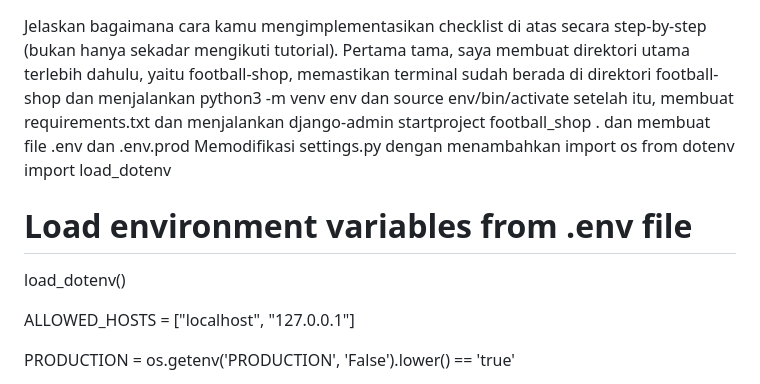
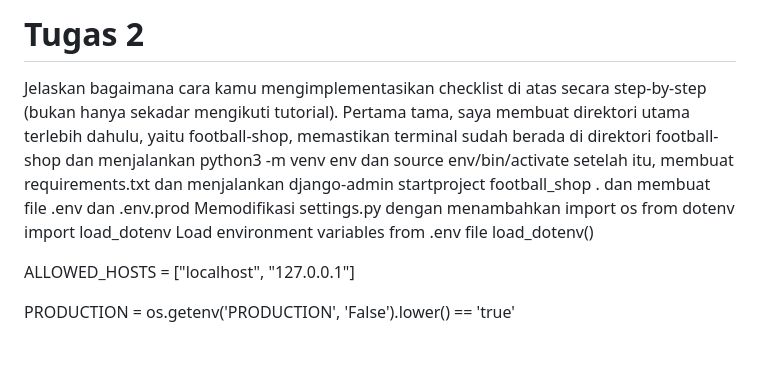
Before and after one commit to Dyablouz/football-shop, a Markdown page: README.md, the part around one of its changes. Rendered like a GitHub page; blank space fills up the shorter version.

```diff
--- a/README.md
+++ b/README.md
@@ -1,3 +1,5 @@
+# Tugas 2
+
 Jelaskan bagaimana cara kamu mengimplementasikan checklist di atas secara step-by-step (bukan hanya sekadar mengikuti tutorial).
 Pertama tama, saya membuat direktori utama terlebih dahulu, yaitu football-shop, memastikan terminal sudah berada di direktori football-shop dan menjalankan
 python3 -m venv env
@@ -7,7 +9,7 @@ setelah itu, membuat requirements.txt dan menjalankan django-admin startproject
 Memodifikasi settings.py dengan menambahkan
 import os
 from dotenv import load_dotenv
-# Load environment variables from .env file
+Load environment variables from .env file
 load_dotenv()
 
 ALLOWED_HOSTS = ["localhost", "127.0.0.1"]
```
Also changed, not shown: other parts of README.md (+26 -0 lines).
